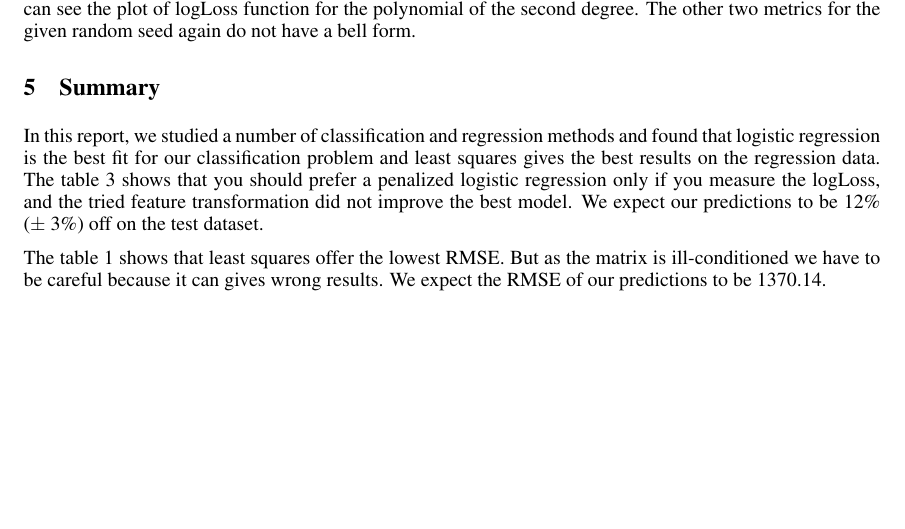
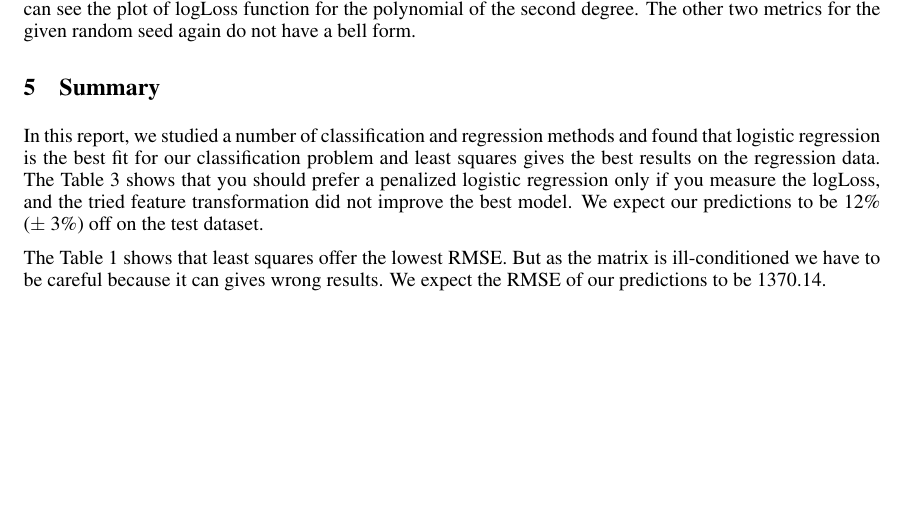
Before and after one commit to necto/pcml, a LaTeX paper (prj1/report/report.tex): part of page 6 of 7, cut so that both start at the same text. Compiled offline with pdfLaTeX.

Commit message:
another minor edit

```diff
--- a/prj1/report/report.tex
+++ b/prj1/report/report.tex
@@ -244,9 +244,9 @@ The last transformation tried is {\bf polynomial}. Monomial basis can theoretica
 
 \section{Summary}
 
-In this report, we studied a number of classification and regression methods and found that logistic regression is the best fit for our classification problem and least squares gives the best results on the regression data. The table~\ref{tab:classification-errors} shows that you should prefer a penalized logistic regression only if you measure the logLoss, and the tried feature transformation did not improve the best model. We expect our predictions to be 12\% ($\pm$ 3\%) off on the test dataset.
+In this report, we studied a number of classification and regression methods and found that logistic regression is the best fit for our classification problem and least squares gives the best results on the regression data. The Table~\ref{tab:classification-errors} shows that you should prefer a penalized logistic regression only if you measure the logLoss, and the tried feature transformation did not improve the best model. We expect our predictions to be 12\% ($\pm$ 3\%) off on the test dataset.
 
-The table \ref{tab:regression-errors} shows that least squares offer the lowest RMSE. But as the matrix is ill-conditioned we have to be careful because it can gives wrong results.
+The Table \ref{tab:regression-errors} shows that least squares offer the lowest RMSE. But as the matrix is ill-conditioned we have to be careful because it can gives wrong results.
 We expect the RMSE of our predictions to be 1370.14.
 
 \end{document}
```
Also changed, not shown: 1 other file.
